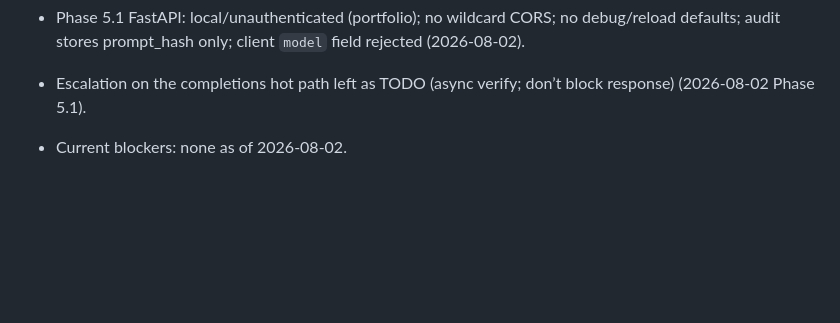
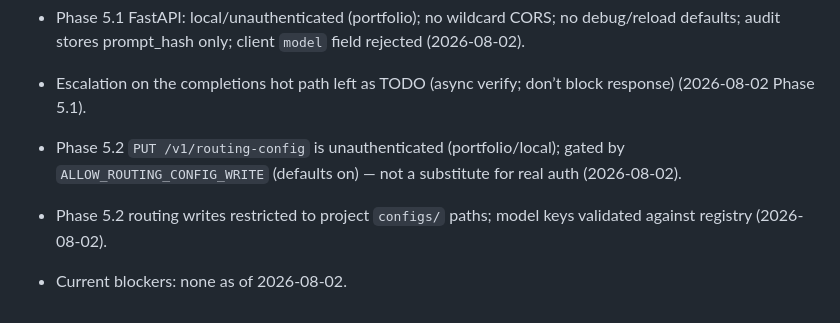
Before and after one commit to laynieily/SIGAI-Pilot, a Markdown page: LLM-COST-Autopilot/Viviana-Ayala/issues.md, the part around the change. Drawn GitHub-style; blank space fills up the shorter version.

```diff
--- a/LLM-COST-Autopilot/Viviana-Ayala/issues.md
+++ b/LLM-COST-Autopilot/Viviana-Ayala/issues.md
@@ -22,5 +22,7 @@
 - Phase 4.3 dashboard hero `unsafe_allow_html` only interpolates float/USD aggregates from metrics (no user content) (2026-08-02).
 - Phase 5.1 FastAPI: local/unauthenticated (portfolio); no wildcard CORS; no debug/reload defaults; audit stores prompt_hash only; client `model` field rejected (2026-08-02).
 - Escalation on the completions hot path left as TODO (async verify; don’t block response) (2026-08-02 Phase 5.1).
+- Phase 5.2 `PUT /v1/routing-config` is unauthenticated (portfolio/local); gated by `ALLOW_ROUTING_CONFIG_WRITE` (defaults on) — not a substitute for real auth (2026-08-02).
+- Phase 5.2 routing writes restricted to project `configs/` paths; model keys validated against registry (2026-08-02).
 
 - Current blockers: none as of 2026-08-02.
```
Also changed, not shown: LLM-COST-Autopilot/Viviana-Ayala/prompts.md (+1 -0 lines), LLM-COST-Autopilot/Viviana-Ayala/timeline.md (+2 -1 lines).
